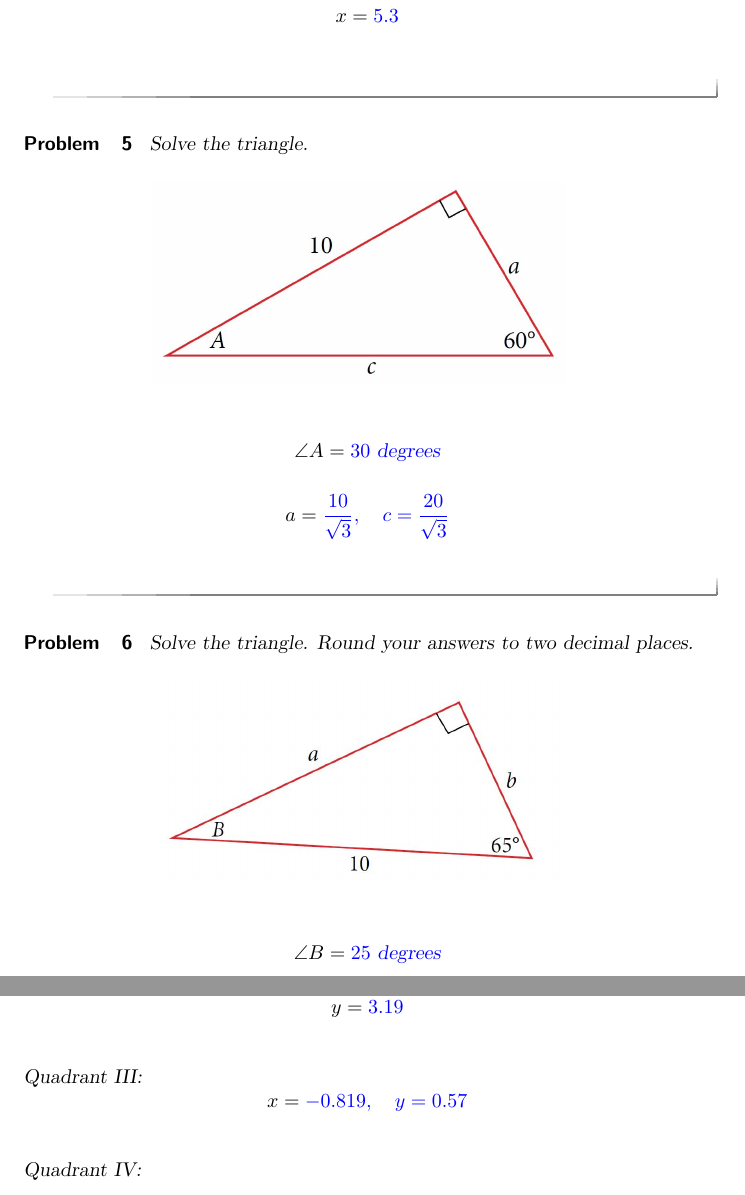
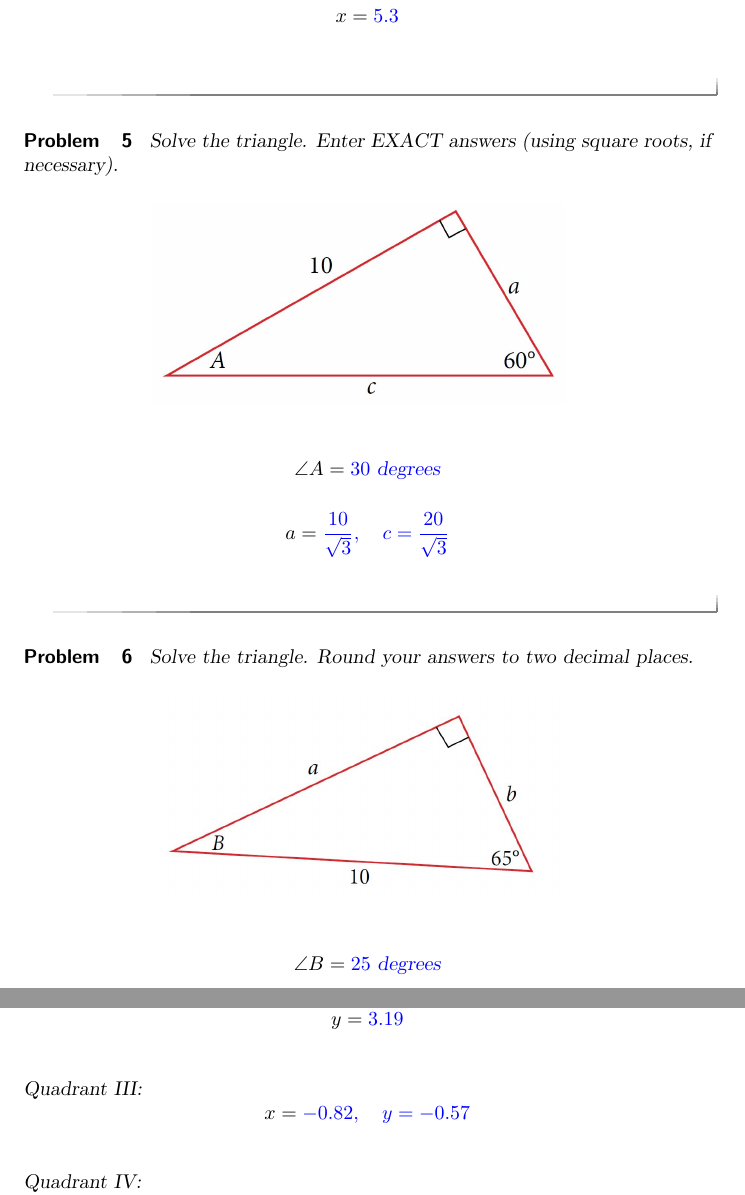
Before and after one commit to annadavismath/precalculus, a LaTeX problem sheet (MTH160Homework10/MTH160Homework10.tex): two parts of pages 4 and 5 of 6, joined at a grey line, cut so that both start at the same text. Compiled offline with pdfLaTeX.

Commit message:
Update MTH160Homework10.tex

```diff
--- a/MTH160Homework10/MTH160Homework10.tex
+++ b/MTH160Homework10/MTH160Homework10.tex
@@ -63,7 +63,7 @@ $$x=\answer[tolerance=0.01]{5.3}$$
 
 
 \begin{problem}\label{prob:160hom10prob5}
-Solve the triangle.
+Solve the triangle.  Enter EXACT answers (using square roots, if necessary).
 \begin{image}
 
 \includegraphics[height=1in]{160H10pic3.jpg}~
@@ -71,7 +71,7 @@ Solve the triangle.
 \end{image}
 
 $$\angle A=\answer{30}\mbox{ degrees}$$
-$$a=\answer[tolerance=0.001]{\frac{10}{\sqrt{3}}},\quad c=\answer[tolerance=0.001]{\frac{20}{\sqrt{3}}}$$
+$$a=\answer{\frac{10}{\sqrt{3}}},\quad c=\answer{\frac{20}{\sqrt{3}}}$$
 \end{problem}
 
 
@@ -104,7 +104,7 @@ Quadrant II:
 $$y=\answer[tolerance=0.01]{3.19}$$
 
 Quadrant III:
-$$x=\answer[tolerance=0.01]{-0.819},\quad y=\answer[tolerance=0.01]{0.57}$$
+$$x=\answer{-0.82},\quad y=\answer{-0.57}$$
 
 Quadrant IV:
 $$x=\answer[tolerance=0.01]{2.7}$$
```
Also changed, not shown: MTH160Homework10/MTH160Homework10.tex (2 more changed lines).
